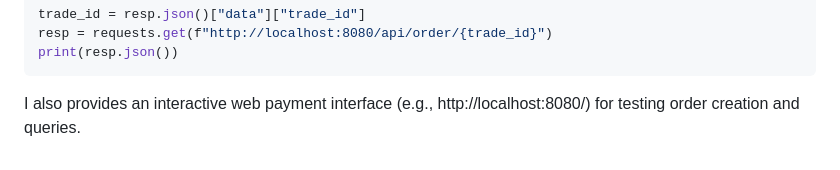
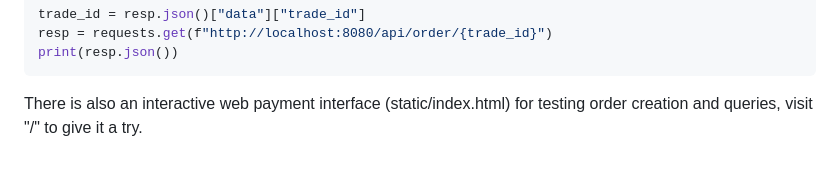
Before and after one commit to akynazh/upay, a Markdown page: README.md, the part around the change. Drawn GitHub-style.

Commit message:
docs: readme

````diff
--- a/README.md
+++ b/README.md
@@ -142,4 +142,4 @@ resp = requests.get(f"http://localhost:8080/api/order/{trade_id}")
 print(resp.json())
 ```
 
-I also provides an interactive web payment interface (e.g., http://localhost:8080/) for testing order creation and queries.
+There is also an interactive web payment interface (static/index.html) for testing order creation and queries, visit "/" to give it a try.
````
